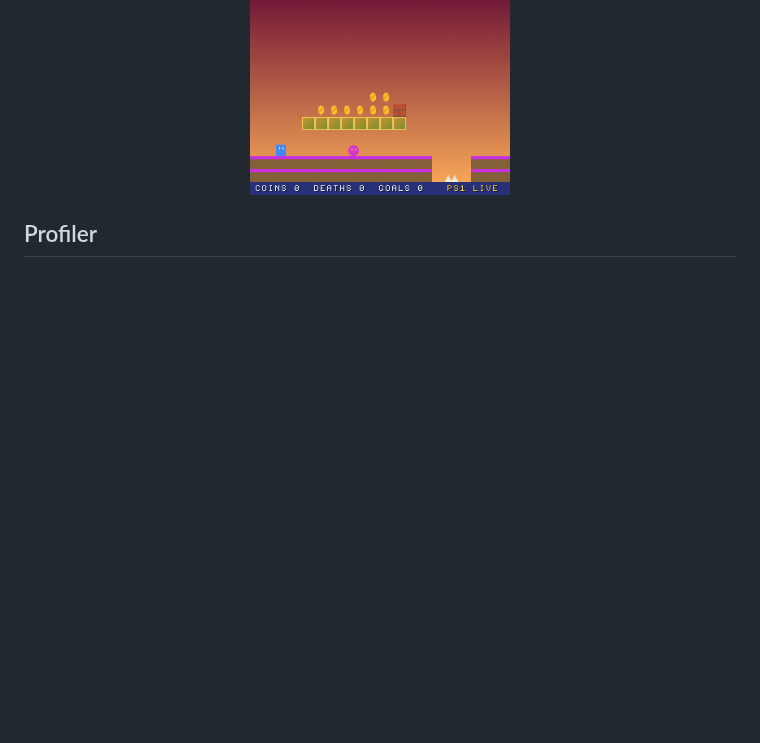
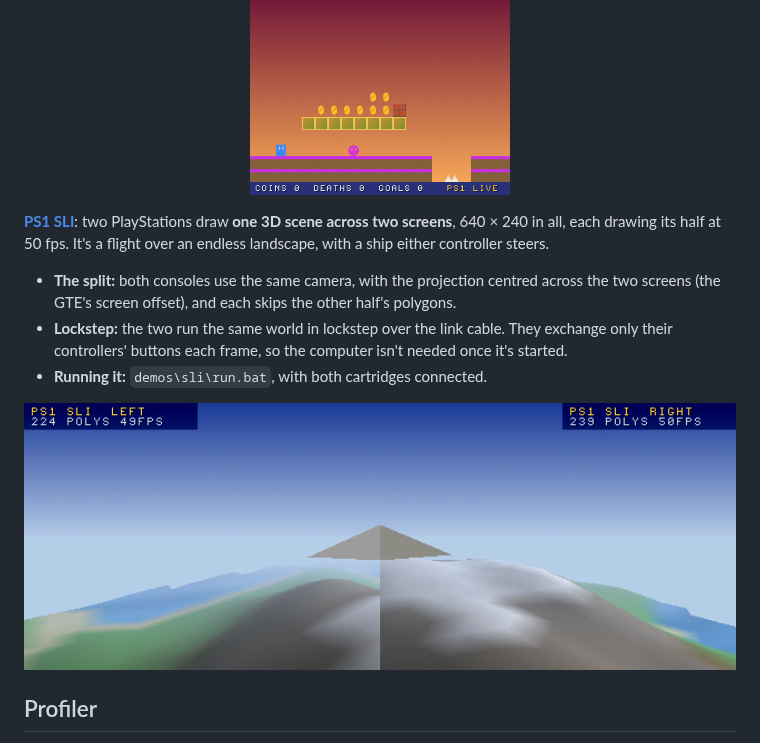
Before and after one commit to logi-26/PS1-DEV-CART-Firmware, a Markdown page: README.md, the part around the change. GitHub-like rendering; pictures changed too: screenshots/ps1/sli.png (added); blank space fills up the shorter version.

Commit message:
PS1 SLI demo: one 3D scene across two consoles and screens

```diff
--- a/README.md
+++ b/README.md
@@ -541,6 +541,18 @@ PlayStation**. Every change is on the TV at once, with no rebuilding and no rest
   <img src="screenshots/ps1/live_hotreload.png" alt="The tile set changed while running: purple grass." width="260">
 </p>
 
+**[PS1 SLI](demos/sli/README.md)**: two PlayStations draw **one 3D scene across two screens**, 640 × 240 in all,
+each drawing its half at 50 fps. It's a flight over an endless landscape, with a ship either controller steers.
+- **The split:** both consoles use the same camera, with the projection centred across the two screens (the GTE's
+  screen offset), and each skips the other half's polygons.
+- **Lockstep:** the two run the same world in lockstep over the link cable. They exchange only their controllers'
+  buttons each frame, so the computer isn't needed once it's started.
+- **Running it:** `demos\sli\run.bat`, with both cartridges connected.
+
+<p align="center">
+  <img src="screenshots/ps1/sli.png" alt="Two consoles' screens side by side: one landscape across both, the coastline continuing over the join, the ship in the middle." width="100%">
+</p>
+
 ## Profiler
 
 `ps1transfer -prof` samples the running program 1000 times a second, through the cartridge, and shows every second:
```
Also changed, not shown: demos/sli/README.md (added, +77 -0 lines), 5 other files.
